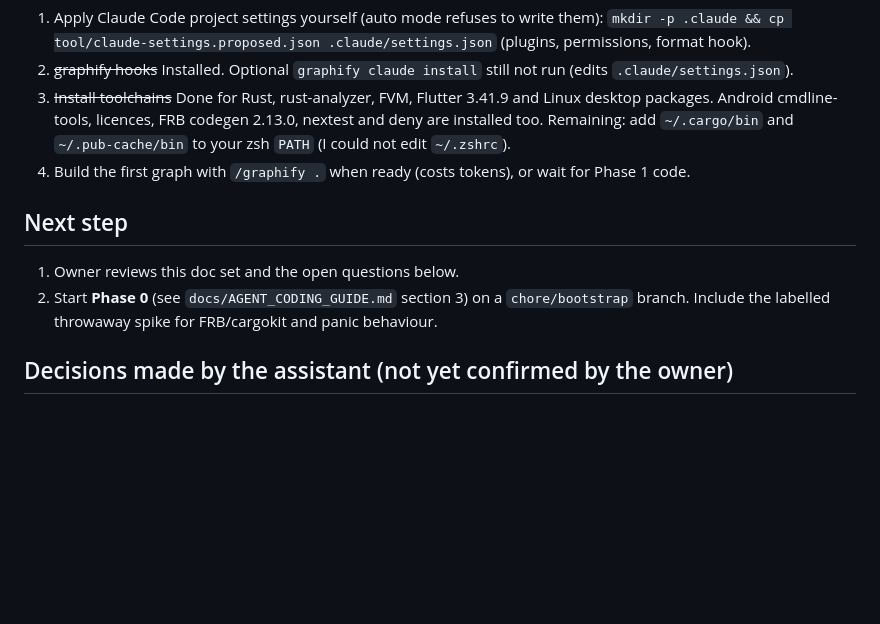
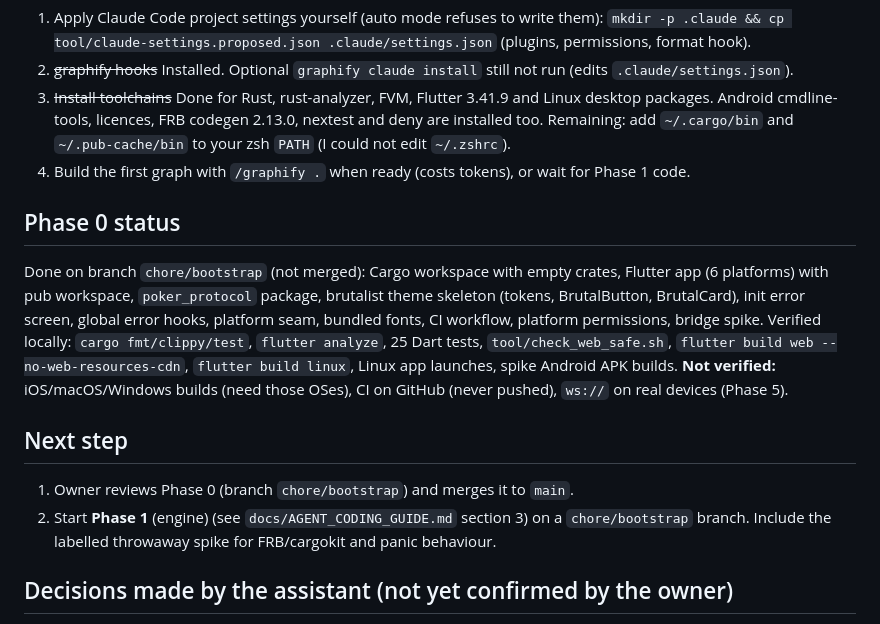
Before and after one commit to DimathJayasinghe/poker-credits, a Markdown page: docs/STATUS.md, the part around the change. GitHub-like rendering; blank space fills up the shorter version.

Commit message:
docs: record Android spike build and Phase 0 status

```diff
--- a/docs/STATUS.md
+++ b/docs/STATUS.md
@@ -20,9 +20,12 @@ Last updated: 2026-11-01 (branch `docs/flutter-rust-pivot`).
 3. ~~Install toolchains~~ Done for Rust, rust-analyzer, FVM, Flutter 3.41.9 and Linux desktop packages. Android cmdline-tools, licences, FRB codegen 2.13.0, nextest and deny are installed too. Remaining: add `~/.cargo/bin` and `~/.pub-cache/bin` to your zsh `PATH` (I could not edit `~/.zshrc`).
 4. Build the first graph with `/graphify .` when ready (costs tokens), or wait for Phase 1 code.
 
+## Phase 0 status
+Done on branch `chore/bootstrap` (not merged): Cargo workspace with empty crates, Flutter app (6 platforms) with pub workspace, `poker_protocol` package, brutalist theme skeleton (tokens, BrutalButton, BrutalCard), init error screen, global error hooks, platform seam, bundled fonts, CI workflow, platform permissions, bridge spike. Verified locally: `cargo fmt/clippy/test`, `flutter analyze`, 25 Dart tests, `tool/check_web_safe.sh`, `flutter build web --no-web-resources-cdn`, `flutter build linux`, Linux app launches, spike Android APK builds. **Not verified:** iOS/macOS/Windows builds (need those OSes), CI on GitHub (never pushed), `ws://` on real devices (Phase 5).
+
 ## Next step
-1. Owner reviews this doc set and the open questions below.
-2. Start **Phase 0** (see `docs/AGENT_CODING_GUIDE.md` section 3) on a `chore/bootstrap` branch. Include the labelled throwaway spike for FRB/cargokit and panic behaviour.
+1. Owner reviews Phase 0 (branch `chore/bootstrap`) and merges it to `main`.
+2. Start **Phase 1** (engine) (see `docs/AGENT_CODING_GUIDE.md` section 3) on a `chore/bootstrap` branch. Include the labelled throwaway spike for FRB/cargokit and panic behaviour.
 
 ## Decisions made by the assistant (not yet confirmed by the owner)
 Please confirm or change; each is recorded in the docs.
```
Also changed, not shown: docs/SPIKE_BRIDGE_FINDINGS.md (+1 -1 lines).
